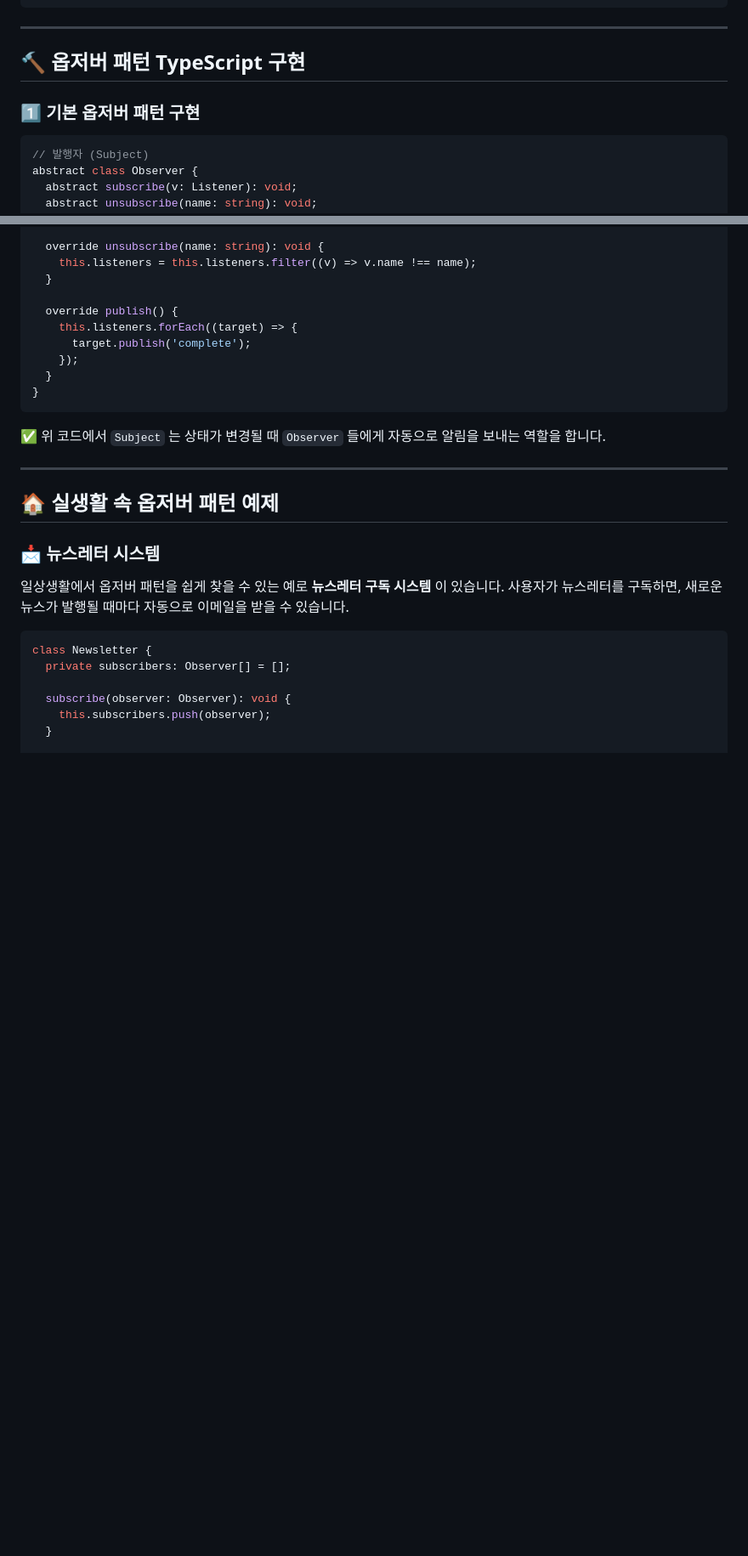
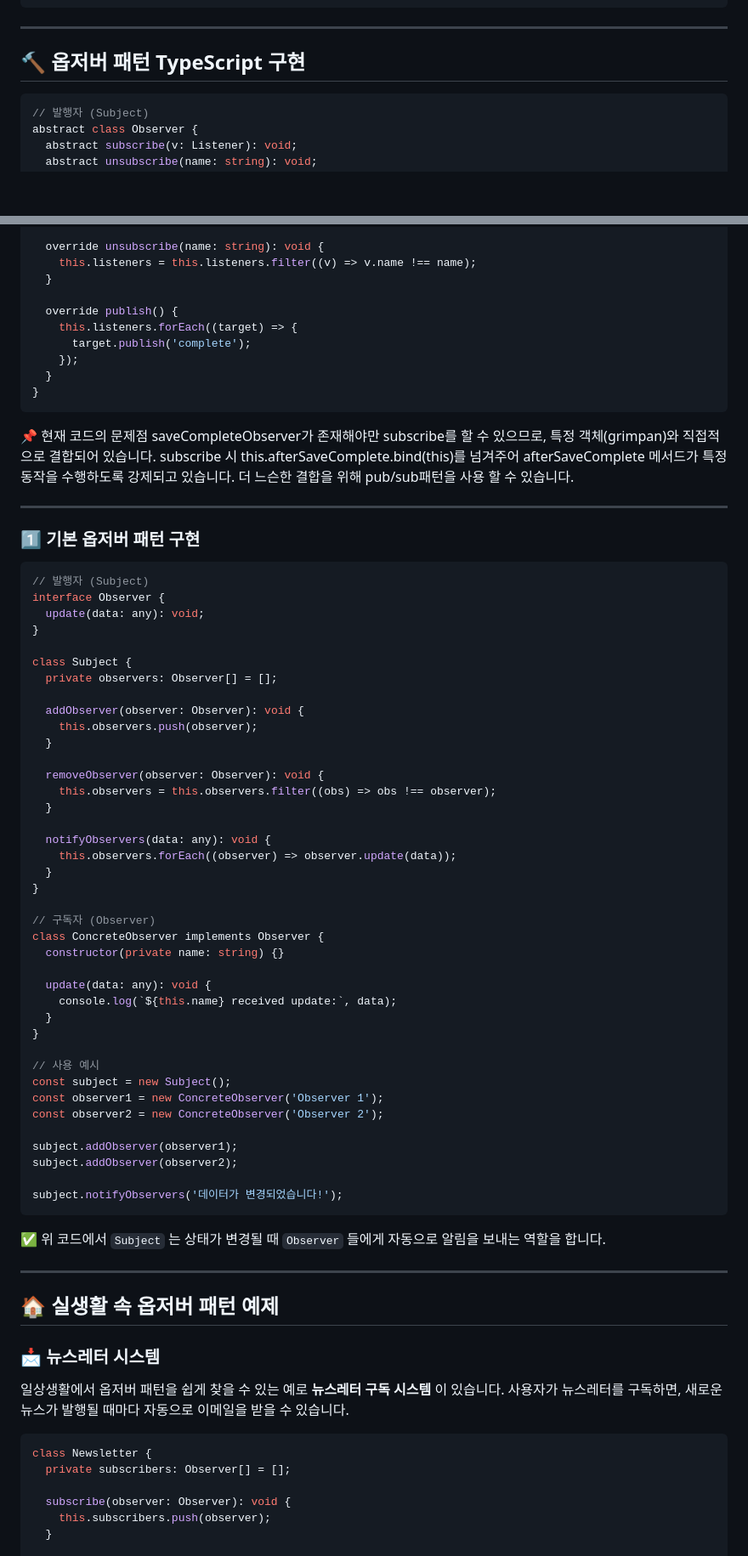
Before and after one commit to wlsgml0229/design-pattern, a Markdown page: note/observer/observer.md, 2 parts joined by grey strips. Shown at 85% size. Drawn GitHub-style; blank space fills up the shorter version.

Commit message:
📝 옵저버 마크다운 추가 수정

````diff
--- a/note/observer/observer.md
+++ b/note/observer/observer.md
@@ -42,8 +42,6 @@ store.subscribe((mutation, state) => {
 
 ## 🔨 옵저버 패턴 TypeScript 구현
 
-### 1️⃣ 기본 옵저버 패턴 구현
-
 ```typescript
 // 발행자 (Subject)
 abstract class Observer {
@@ -74,6 +72,57 @@ class SaveCompleteObserver extends Observer {
     });
   }
 }
+```
+
+📌 현재 코드의 문제점
+saveCompleteObserver가 존재해야만 subscribe를 할 수 있으므로, 특정 객체(grimpan)와 직접적으로 결합되어 있습니다.
+subscribe 시 this.afterSaveComplete.bind(this)를 넘겨주어 afterSaveComplete 메서드가 특정 동작을 수행하도록 강제되고 있습니다.
+더 느슨한 결합을 위해 pub/sub패턴을 사용 할 수 있습니다.
+
+---
+
+### 1️⃣ 기본 옵저버 패턴 구현
+
+```typescript
+// 발행자 (Subject)
+interface Observer {
+  update(data: any): void;
+}
+
+class Subject {
+  private observers: Observer[] = [];
+
+  addObserver(observer: Observer): void {
+    this.observers.push(observer);
+  }
+
+  removeObserver(observer: Observer): void {
+    this.observers = this.observers.filter((obs) => obs !== observer);
+  }
+
+  notifyObservers(data: any): void {
+    this.observers.forEach((observer) => observer.update(data));
+  }
+}
+
+// 구독자 (Observer)
+class ConcreteObserver implements Observer {
+  constructor(private name: string) {}
+
+  update(data: any): void {
+    console.log(`${this.name} received update:`, data);
+  }
+}
+
+// 사용 예시
+const subject = new Subject();
+const observer1 = new ConcreteObserver('Observer 1');
+const observer2 = new ConcreteObserver('Observer 2');
+
+subject.addObserver(observer1);
+subject.addObserver(observer2);
+
+subject.notifyObservers('데이터가 변경되었습니다!');
 ```
 
 ✅ 위 코드에서 `Subject` 는 상태가 변경될 때 `Observer` 들에게 자동으로 알림을 보내는 역할을 합니다.
````
